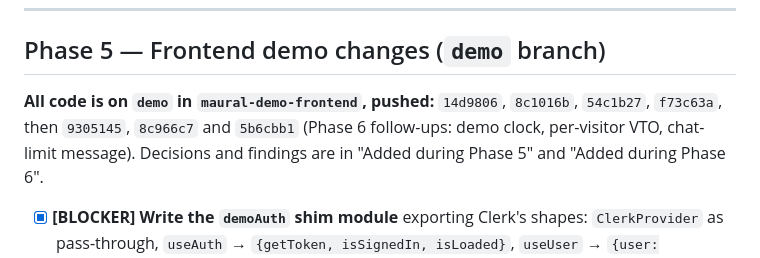
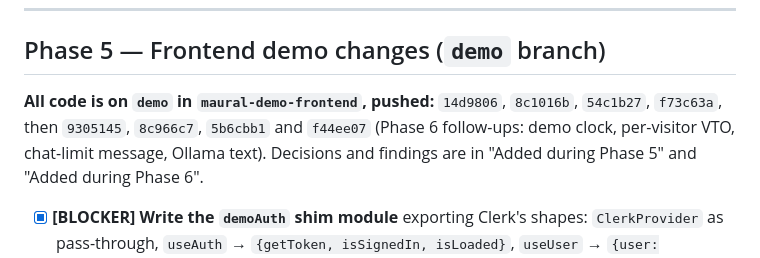
Before and after one commit to DevKS-07/maural-demo-backend, a Markdown page: DEMO_RUNBOOK.md, the part around one of its changes. GitHub-like rendering.

```diff
--- a/DEMO_RUNBOOK.md
+++ b/DEMO_RUNBOOK.md
@@ -1799,8 +1796,8 @@ Still no structural changes: every edit is localized, and the only new module is
 ## Phase 5 — Frontend demo changes (`demo` branch)
 
 **All code is on `demo` in `maural-demo-frontend`, pushed:** `14d9806`, `8c1016b`, `54c1b27`,
-`f73c63a`, then `9305145`, `8c966c7` and `5b6cbb1` (Phase 6 follow-ups: demo clock,
-per-visitor VTO, chat-limit message).
+`f73c63a`, then `9305145`, `8c966c7`, `5b6cbb1` and `f44ee07` (Phase 6 follow-ups: demo clock,
+per-visitor VTO, chat-limit message, Ollama text).
 Decisions and findings are in "Added during Phase 5" and "Added during Phase 6".
 
 - [x] **[BLOCKER] Write the `demoAuth` shim module** exporting Clerk's shapes: `ClerkProvider`
```
Also changed, not shown: other parts of DEMO_RUNBOOK.md (+7 -10 lines).
